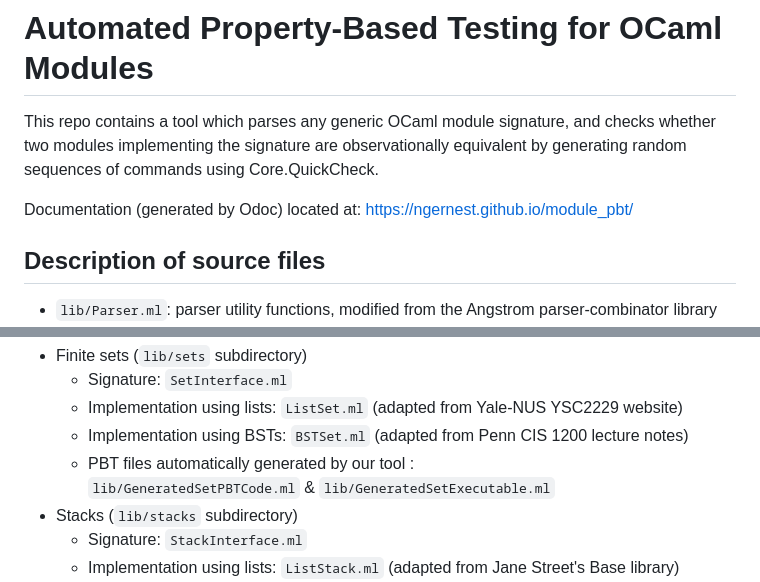
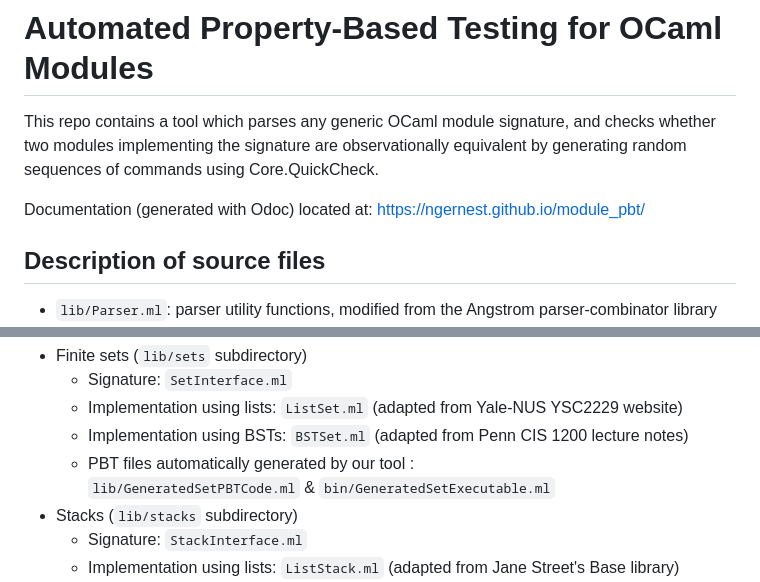
Before and after one commit to ngernest/mica, a Markdown page: README.md, 2 parts joined by grey strips. Rendered like a GitHub page.

Commit message:
Fixed typo in readme

```diff
--- a/README.md
+++ b/README.md
@@ -4,7 +4,7 @@ This repo contains a tool which parses any generic OCaml module signature,
 and checks whether two modules implementing the signature are observationally
 equivalent by generating random sequences of commands using Core.QuickCheck.
 
-Documentation (generated by Odoc) located at: https://ngernest.github.io/module_pbt/
+Documentation (generated with Odoc) located at: https://ngernest.github.io/module_pbt/
 
 ## Description of source files
 - `lib/Parser.ml`: parser utility functions, modified from the Angstrom parser-combinator library
@@ -20,7 +20,7 @@ The `lib` directory also contains examples of the test harness adapted to work w
   - Implementation using lists: `ListSet.ml` (adapted from Yale-NUS YSC2229 website)
   - Implementation using BSTs: `BSTSet.ml` (adapted from Penn CIS 1200 lecture notes)
   - PBT files automatically generated by our tool :
-  `lib/GeneratedSetPBTCode.ml` & `lib/GeneratedSetExecutable.ml`
+  `lib/GeneratedSetPBTCode.ml` & `bin/GeneratedSetExecutable.ml`
 - Stacks (`lib/stacks` subdirectory)
   - Signature: `StackInterface.ml`
   - Implementation using lists: `ListStack.ml` (adapted from Jane Street's Base library)
```
